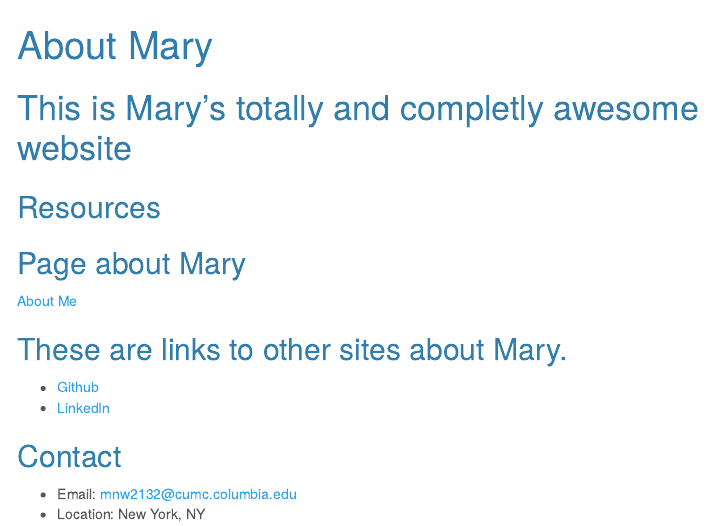
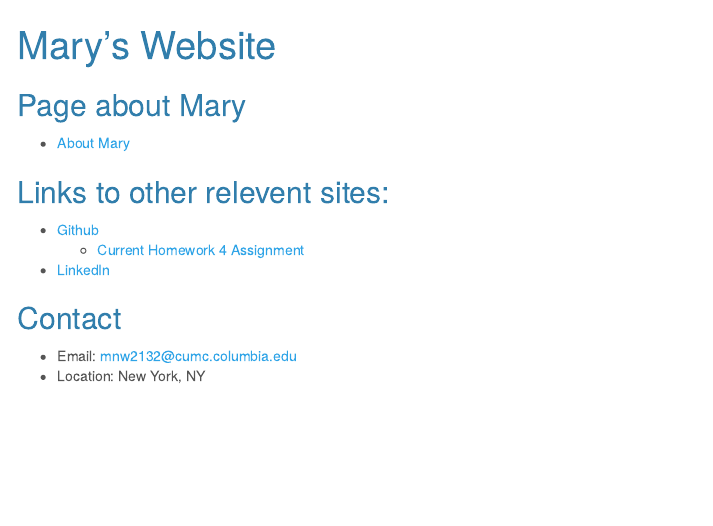
Before and after one commit to mnw2132/mnw2132.github.io, an R Markdown document (index.Rmd): the page in a window 1100 px wide, from its top. The pictures show the output file index.html that the author committed with the source, opened offline; menus at the side of the page are left out.

Commit message:
Checking links and cleaning up

```diff
--- a/index.Rmd
+++ b/index.Rmd
@@ -1,5 +1,5 @@
 ---
-title: "About Mary"
+title: "Mary's Website"
 output:
   html_document:
     toc: true
@@ -7,16 +7,14 @@ output:
     theme: cerulean
 ---
 
-# This is Mary's totally and completly awesome website
-## Resources
-
 ## Page about Mary
 
-[About Me](about.html)
+- [About Mary](about.html)
 
-## These are links to other sites about Mary.
+## Links to other relevent sites:
 
 * [Github](https://github.com/mnw2132)
+  - [Current Homework 4 Assignment](https://github.com/mnw2132/mnw2132.github.io)
 * [LinkedIn](https://www.linkedin.com/in/mary-williams106/)
 
 ## Contact
```
Also changed, not shown: index.html.
